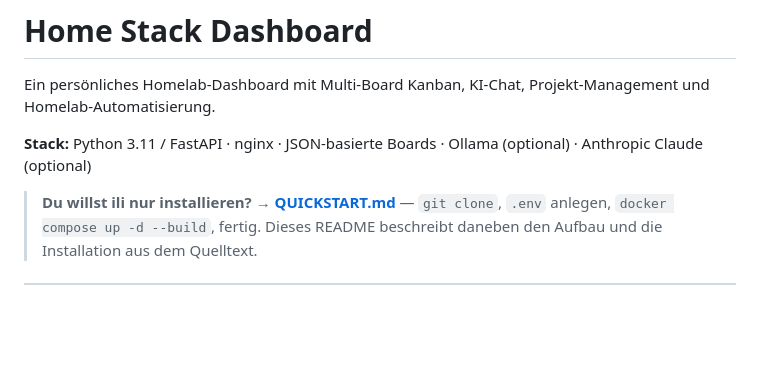
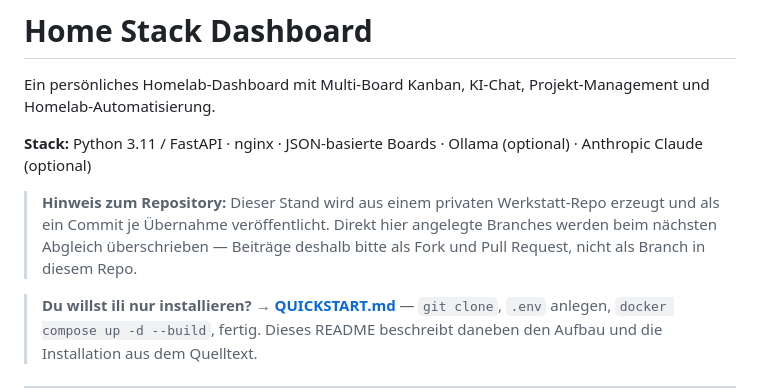
Before and after one commit to intelligent-life-interface/ili, a Markdown page: README.md, the part around the change. GitHub-like rendering; blank space fills up the shorter version.

Commit message:
README: Hinweis auf den erzeugten Stand
Uebernommen aus der privaten Werkstatt (250c95c).

```diff
--- a/README.md
+++ b/README.md
@@ -3,6 +3,11 @@
 Ein persönliches Homelab-Dashboard mit Multi-Board Kanban, KI-Chat, Projekt-Management und Homelab-Automatisierung.
 
 **Stack:** Python 3.11 / FastAPI · nginx · JSON-basierte Boards · Ollama (optional) · Anthropic Claude (optional)
+
+> **Hinweis zum Repository:** Dieser Stand wird aus einem privaten Werkstatt-Repo
+> erzeugt und als ein Commit je Übernahme veröffentlicht. Direkt hier angelegte
+> Branches werden beim nächsten Abgleich überschrieben — Beiträge deshalb bitte
+> als Fork und Pull Request, nicht als Branch in diesem Repo.
 
 > **Du willst ili nur installieren?** → **[QUICKSTART.md](QUICKSTART.md)** —
 > `git clone`, `.env` anlegen, `docker compose up -d --build`, fertig. Dieses README
```
